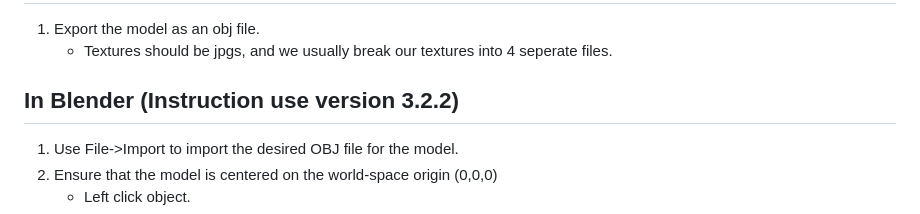
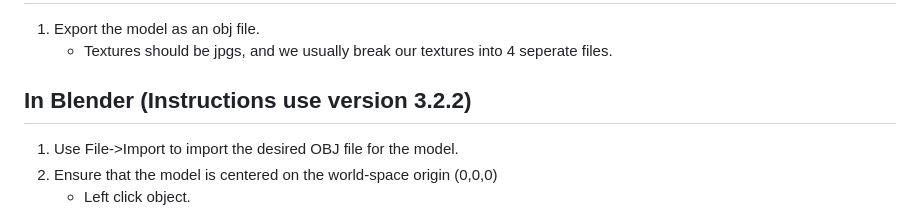
Before and after one commit to nanythemummy/3dViewer, a Markdown page: Building_a_model.md, the part around the change. Rendered like a GitHub page.

```diff
--- a/Building_a_model.md
+++ b/Building_a_model.md
@@ -2,7 +2,7 @@
 ## In Your Photogrammetry Software
 1. Export the model as an obj file.
     * Textures should be jpgs, and we usually break our textures into 4 seperate files.
-## In Blender (Instruction use version 3.2.2)
+## In Blender (Instructions use version 3.2.2)
 1.	Use File->Import to import the desired OBJ file for the model.
 2.	Ensure that the model is centered on the world-space origin (0,0,0)
     * Left click object.
```
